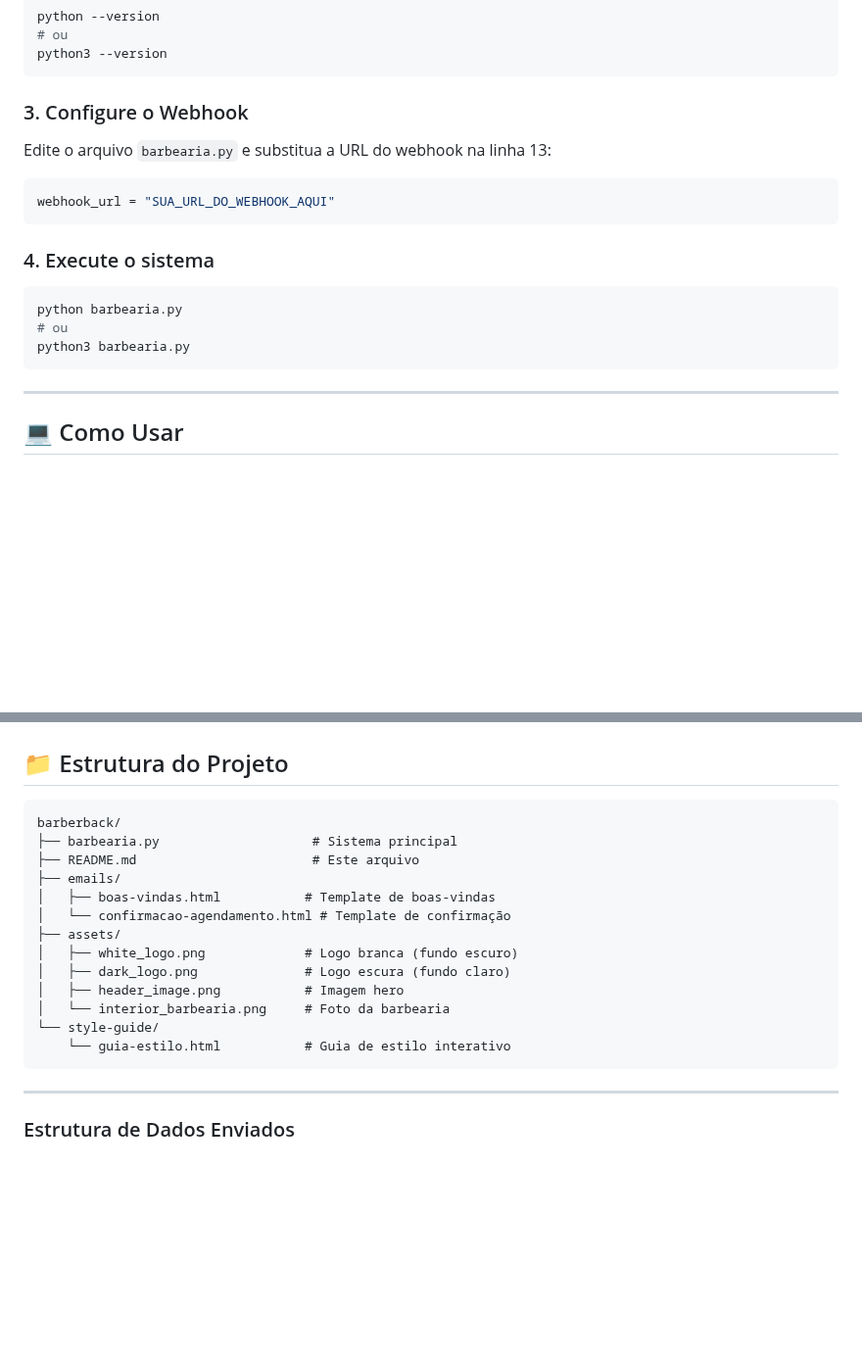
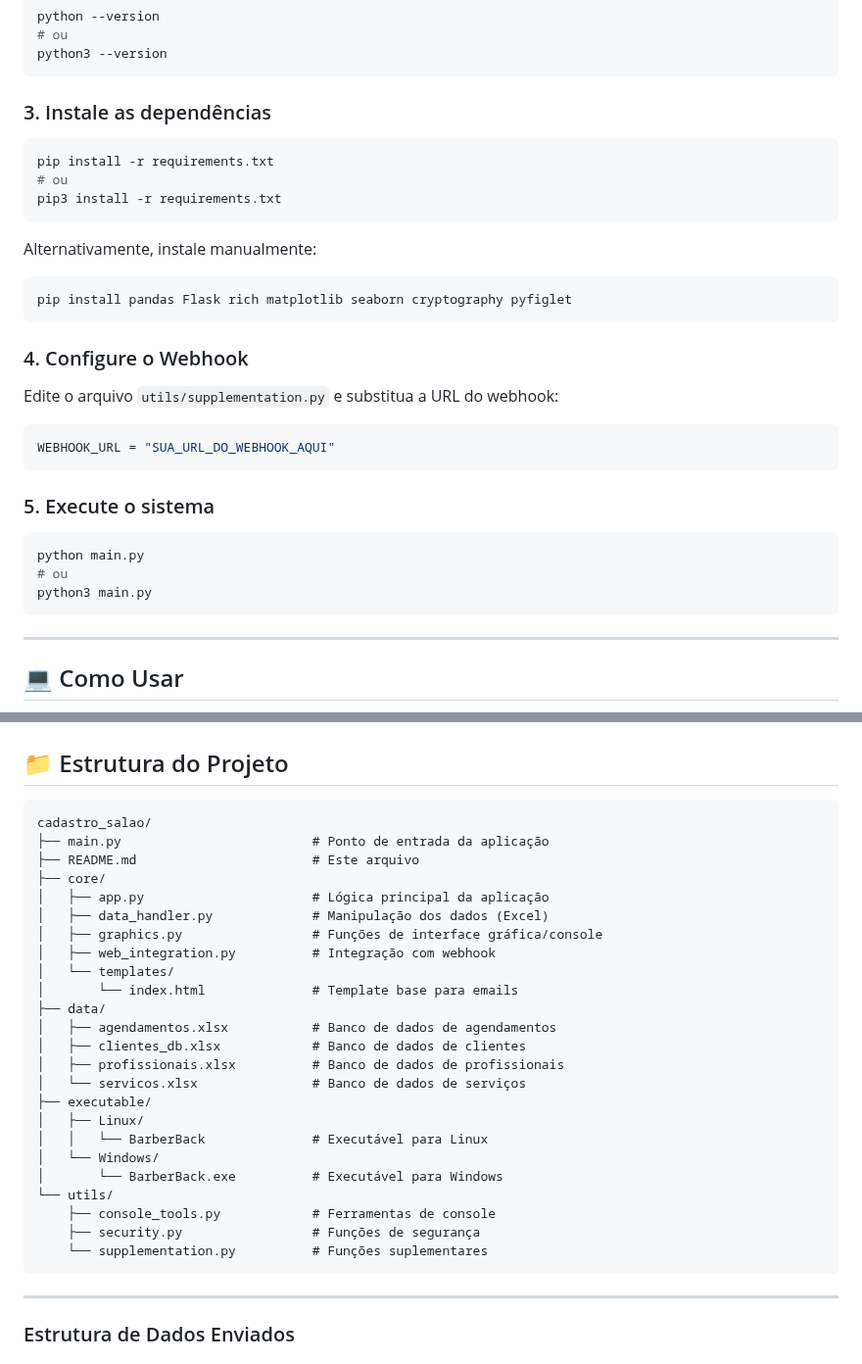
Before and after one commit to Rodrigocelio/senacti2025.2, a Markdown page: README.md, 2 parts joined by grey strips. Shown at 98% size. GitHub-like rendering; blank space fills up the shorter version.

````diff
--- a/README.md
+++ b/README.md
@@ -110,20 +140,34 @@ python --version
 python3 --version
 ```
 
-### 3. Configure o Webhook
+### 3. Instale as dependências
 
-Edite o arquivo `barbearia.py` e substitua a URL do webhook na linha 13:
+```bash
+pip install -r requirements.txt
+# ou
+pip3 install -r requirements.txt
+```
+
+Alternativamente, instale manualmente:
+
+```bash
+pip install pandas Flask rich matplotlib seaborn cryptography pyfiglet
+```
+
+### 4. Configure o Webhook
+
+Edite o arquivo `utils/supplementation.py` e substitua a URL do webhook:
 
 ```python
-webhook_url = "SUA_URL_DO_WEBHOOK_AQUI"
+WEBHOOK_URL = "SUA_URL_DO_WEBHOOK_AQUI"
 ```
 
-### 4. Execute o sistema
+### 5. Execute o sistema
 
 ```bash
-python barbearia.py
+python main.py
 # ou
-python3 barbearia.py
+python3 main.py
 ```
 
 ---
@@ -220,19 +264,30 @@ Digite o horário do agendamento (HH:MM, 24h): 14:30
 ## 📁 Estrutura do Projeto
 
 ```
-barberback/
-├── barbearia.py                    # Sistema principal
+cadastro_salao/
+├── main.py                         # Ponto de entrada da aplicação
 ├── README.md                       # Este arquivo
-├── emails/
-│   ├── boas-vindas.html           # Template de boas-vindas
-│   └── confirmacao-agendamento.html # Template de confirmação
-├── assets/
-│   ├── white_logo.png             # Logo branca (fundo escuro)
-│   ├── dark_logo.png              # Logo escura (fundo claro)
-│   ├── header_image.png           # Imagem hero
-│   └── interior_barbearia.png     # Foto da barbearia
-└── style-guide/
-    └── guia-estilo.html           # Guia de estilo interativo
+├── core/
+│   ├── app.py                      # Lógica principal da aplicação
+│   ├── data_handler.py             # Manipulação dos dados (Excel)
+│   ├── graphics.py                 # Funções de interface gráfica/console
+│   ├── web_integration.py          # Integração com webhook
+│   └── templates/
+│       └── index.html              # Template base para emails
+├── data/
+│   ├── agendamentos.xlsx           # Banco de dados de agendamentos
+│   ├── clientes_db.xlsx            # Banco de dados de clientes
+│   ├── profissionais.xlsx          # Banco de dados de profissionais
+│   └── servicos.xlsx               # Banco de dados de serviços
+├── executable/
+│   ├── Linux/
+│   │   └── BarberBack              # Executável para Linux
+│   └── Windows/
+│       └── BarberBack.exe          # Executável para Windows
+└── utils/
+    ├── console_tools.py            # Ferramentas de console
+    ├── security.py                 # Funções de segurança
+    └── supplementation.py          # Funções suplementares
 ```
 
 ---
````
Also changed, not shown: other parts of README.md (+40 -10 lines).
